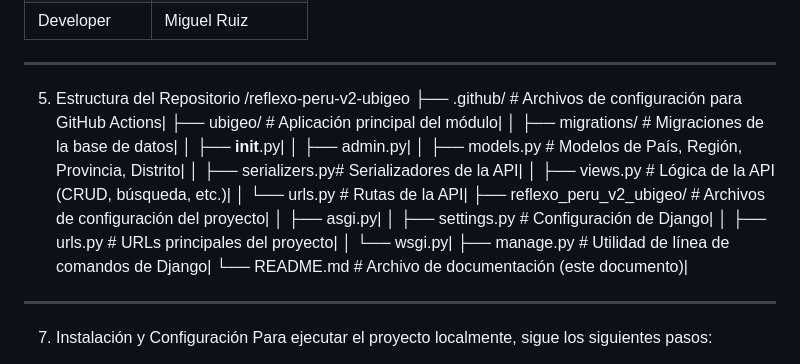
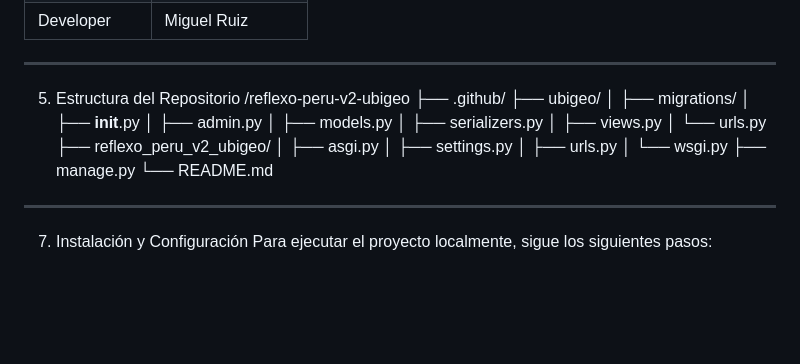
Before and after one commit to CesarMartel/UBIGEO-DJANGO, a Markdown page: README.md, the part around the change. Drawn GitHub-style; blank space fills up the shorter version.

```diff
--- a/README.md
+++ b/README.md
@@ -34,22 +34,22 @@ El equipo encargado de la migración del módulo de Ubigeo está compuesto por l
 ----------------------------------------------------------------------------------------------------------------------------------------------------------------------------------------------------------------------------------------------
 5. Estructura del Repositorio
 /reflexo-peru-v2-ubigeo
-├── .github/          # Archivos de configuración para GitHub Actions|
-├── ubigeo/           # Aplicación principal del módulo|
-│   ├── migrations/   # Migraciones de la base de datos|
-│   ├── __init__.py|
-│   ├── admin.py|
-│   ├── models.py     # Modelos de País, Región, Provincia, Distrito|
-│   ├── serializers.py# Serializadores de la API|
-│   ├── views.py      # Lógica de la API (CRUD, búsqueda, etc.)|
-│   └── urls.py       # Rutas de la API|
-├── reflexo_peru_v2_ubigeo/ # Archivos de configuración del proyecto|
-│   ├── asgi.py|
-│   ├── settings.py   # Configuración de Django|
-│   ├── urls.py       # URLs principales del proyecto|
-│   └── wsgi.py|
-├── manage.py         # Utilidad de línea de comandos de Django|
-└── README.md         # Archivo de documentación (este documento)|
+├── .github/
+├── ubigeo/
+│   ├── migrations/
+│   ├── __init__.py
+│   ├── admin.py
+│   ├── models.py
+│   ├── serializers.py
+│   ├── views.py
+│   └── urls.py
+├── reflexo_peru_v2_ubigeo/
+│   ├── asgi.py
+│   ├── settings.py
+│   ├── urls.py
+│   └── wsgi.py
+├── manage.py
+└── README.md
 ----------------------------------------------------------------------------------------------------------------------------------------------------------------------------------------------------------------------------------------------
 7. Instalación y Configuración
 Para ejecutar el proyecto localmente, sigue los siguientes pasos:
```
